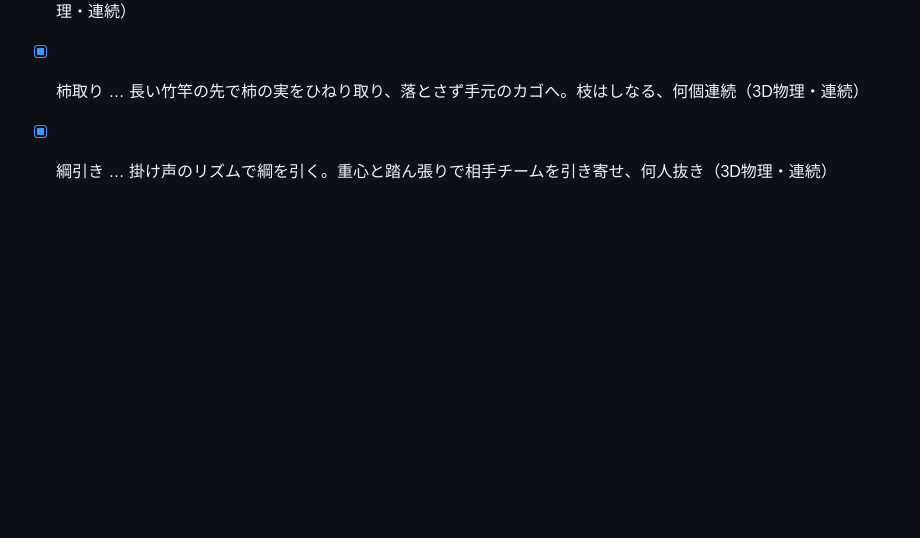
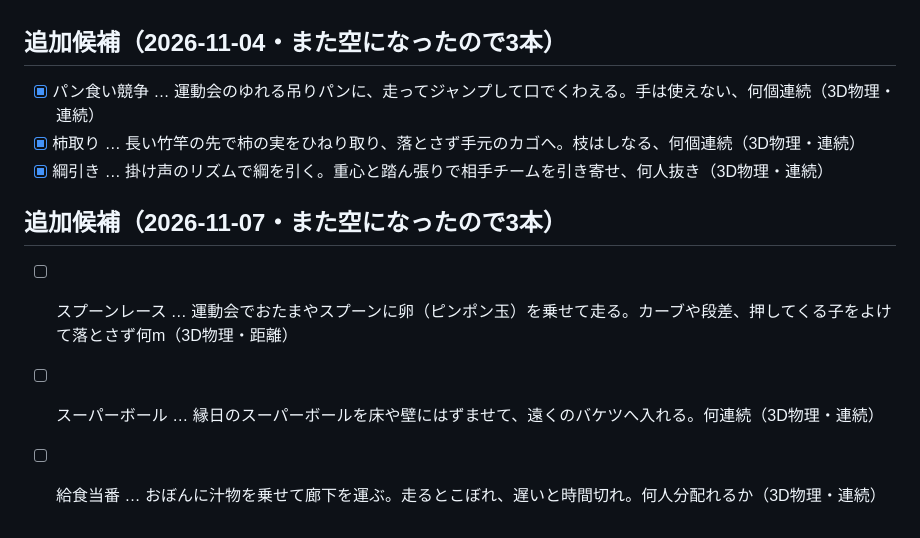
Before and after one commit to naki0227/mini-game, a Markdown page: .dev/ideas.md, the part around the change. Rendered like a GitHub page; blank space fills up the shorter version.

Commit message:
ネタ帳に新しい候補を3本追加
Co-Authored-By: Claude Opus 5.5 <noreply@anthropic.com>
Claude-Session: https://claude.ai/code/session_01XxejftpEwYvPEH5cjxExUv

```diff
--- a/.dev/ideas.md
+++ b/.dev/ideas.md
@@ -101,3 +101,8 @@
 - [x] パン食い競争 … 運動会のゆれる吊りパンに、走ってジャンプして口でくわえる。手は使えない、何個連続（3D物理・連続）
 - [x] 柿取り … 長い竹竿の先で柿の実をひねり取り、落とさず手元のカゴへ。枝はしなる、何個連続（3D物理・連続）
 - [x] 綱引き … 掛け声のリズムで綱を引く。重心と踏ん張りで相手チームを引き寄せ、何人抜き（3D物理・連続）
+
+## 追加候補（2026-11-07・また空になったので3本）
+- [ ] スプーンレース … 運動会でおたまやスプーンに卵（ピンポン玉）を乗せて走る。カーブや段差、押してくる子をよけて落とさず何m（3D物理・距離）
+- [ ] スーパーボール … 縁日のスーパーボールを床や壁にはずませて、遠くのバケツへ入れる。何連続（3D物理・連続）
+- [ ] 給食当番 … おぼんに汁物を乗せて廊下を運ぶ。走るとこぼれ、遅いと時間切れ。何人分配れるか（3D物理・連続）
```
